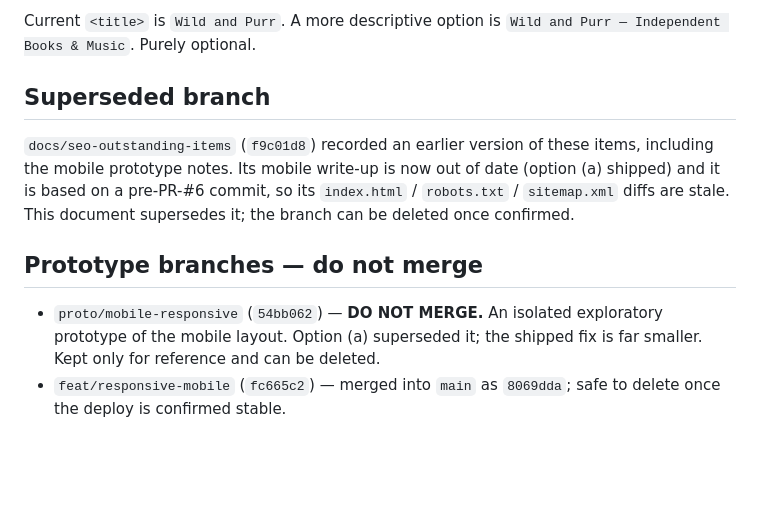
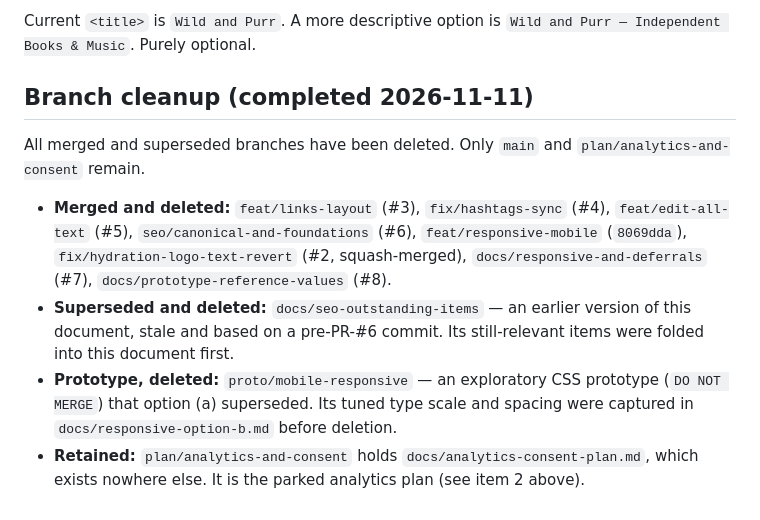
Before and after one commit to wildandpurr/mywebsite, a Markdown page: docs/outstanding-items.md, the part around the change. GitHub-like rendering; blank space fills up the shorter version.

Commit message:
docs: record completed branch cleanup (#9)
The prototype and superseded-branch sections were stale after the cleanup.
Replace them with an accurate record: which branches were merged and deleted,
which was superseded, which prototype was captured then deleted, and the one
branch retained.

Co-authored-by: openhands <openhands@all-hands.dev>

```diff
--- a/docs/outstanding-items.md
+++ b/docs/outstanding-items.md
@@ -127,18 +127,21 @@ Labels already read "coming soon" where applicable.
 Current `<title>` is `Wild and Purr`. A more descriptive option is
 `Wild and Purr — Independent Books & Music`. Purely optional.
 
-## Superseded branch
+## Branch cleanup (completed 2026-11-11)
 
-`docs/seo-outstanding-items` (`f9c01d8`) recorded an earlier version of these
-items, including the mobile prototype notes. Its mobile write-up is now out of
-date (option (a) shipped) and it is based on a pre-PR-#6 commit, so its
-`index.html` / `robots.txt` / `sitemap.xml` diffs are stale. This document
-supersedes it; the branch can be deleted once confirmed.
+All merged and superseded branches have been deleted. Only `main` and
+`plan/analytics-and-consent` remain.
 
-## Prototype branches — do not merge
-
-- `proto/mobile-responsive` (`54bb062`) — **DO NOT MERGE.** An isolated
-  exploratory prototype of the mobile layout. Option (a) superseded it; the
-  shipped fix is far smaller. Kept only for reference and can be deleted.
-- `feat/responsive-mobile` (`fc665c2`) — merged into `main` as `8069dda`; safe to
-  delete once the deploy is confirmed stable.
+- **Merged and deleted:** `feat/links-layout` (#3), `fix/hashtags-sync` (#4),
+  `feat/edit-all-text` (#5), `seo/canonical-and-foundations` (#6),
+  `feat/responsive-mobile` (`8069dda`), `fix/hydration-logo-text-revert`
+  (#2, squash-merged), `docs/responsive-and-deferrals` (#7),
+  `docs/prototype-reference-values` (#8).
+- **Superseded and deleted:** `docs/seo-outstanding-items` — an earlier version of
+  this document, stale and based on a pre-PR-#6 commit. Its still-relevant items
+  were folded into this document first.
+- **Prototype, deleted:** `proto/mobile-responsive` — an exploratory CSS prototype
+  (`DO NOT MERGE`) that option (a) superseded. Its tuned type scale and spacing
+  were captured in `docs/responsive-option-b.md` before deletion.
+- **Retained:** `plan/analytics-and-consent` holds `docs/analytics-consent-plan.md`,
+  which exists nowhere else. It is the parked analytics plan (see item 2 above).
```
